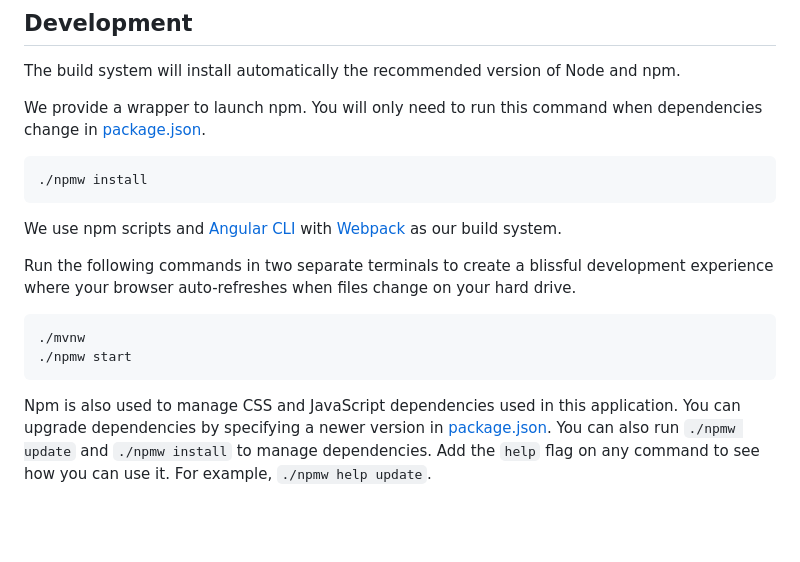
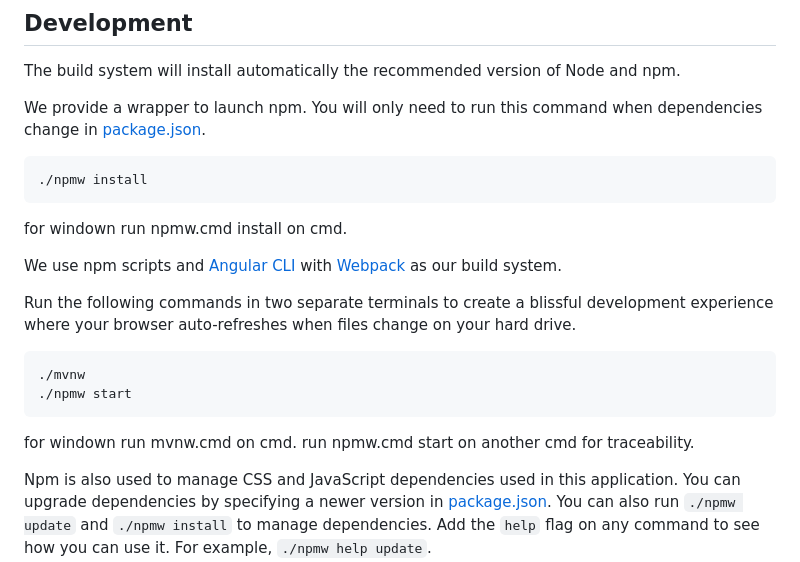
Before and after one commit to calvinlcz/SWE5006-Team-12, a Markdown page: README.md, the part around the change. Drawn GitHub-style; blank space fills up the shorter version.

Commit message:
Update README.md - to allow window user to follow the readme file

````diff
--- a/README.md
+++ b/README.md
@@ -30,6 +30,7 @@ You will only need to run this command when dependencies change in [package.json
 ```
 ./npmw install
 ```
+for windown run npmw.cmd install on cmd.
 
 We use npm scripts and [Angular CLI][] with [Webpack][] as our build system.
 
@@ -40,6 +41,8 @@ auto-refreshes when files change on your hard drive.
 ./mvnw
 ./npmw start
 ```
+for windown run mvnw.cmd on cmd.
+run npmw.cmd start on another cmd for traceability.
 
 Npm is also used to manage CSS and JavaScript dependencies used in this application. You can upgrade dependencies by
 specifying a newer version in [package.json](package.json). You can also run `./npmw update` and `./npmw install` to manage dependencies.
````
